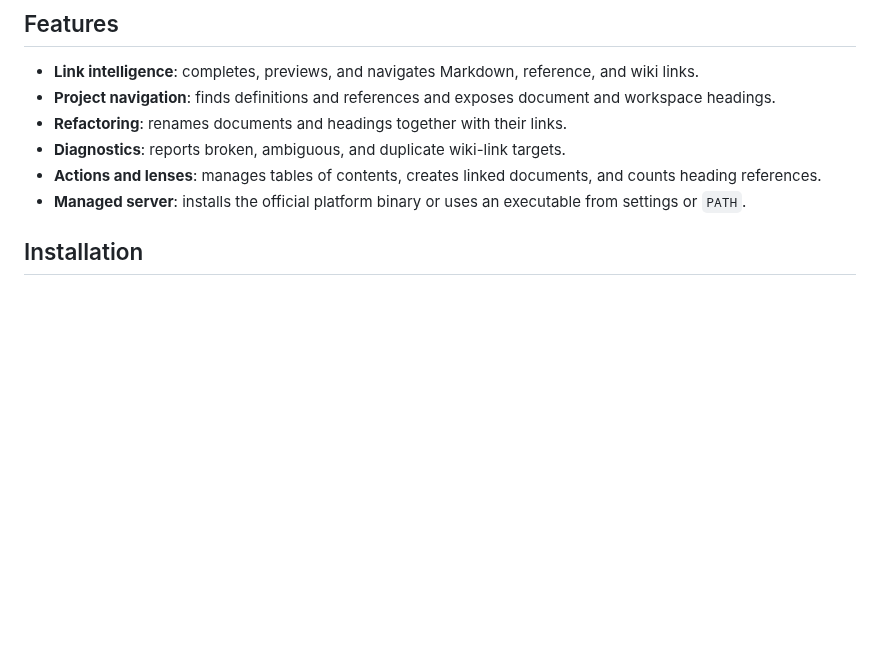
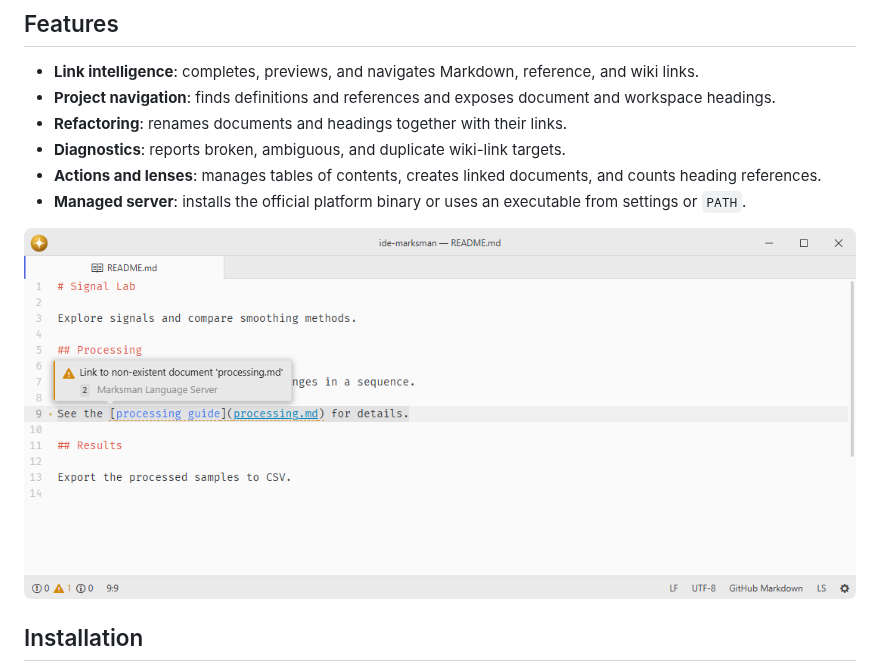
Before and after one commit to lumine-code/ide-marksman, a Markdown page: README.md, the part around the change. Rendered like a GitHub page; pictures changed too: .github/demo.png (added); blank space fills up the shorter version.

Commit message:
Add screenshots beneath the feature list

```diff
--- a/README.md
+++ b/README.md
@@ -10,6 +10,8 @@ Marksman language-server adapter for Markdown.
 - **Diagnostics**: reports broken, ambiguous, and duplicate wiki-link targets.
 - **Actions and lenses**: manages tables of contents, creates linked documents, and counts heading references.
 - **Managed server**: installs the official platform binary or uses an executable from settings or `PATH`.
+
+![Marksman detects a document link whose target does not exist.](.github/demo.png)
 
 ## Installation
 
```
Also changed, not shown: 1 other file.
